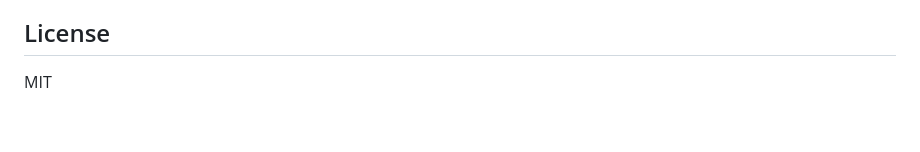
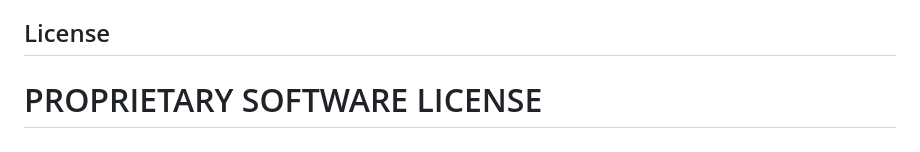
Before and after one commit to saksham-s1-03/Ombre, a Markdown page: ombre/README.md, the part around the change. Drawn GitHub-style.

Commit message:
Update license information in README

```diff
--- a/ombre/README.md
+++ b/ombre/README.md
@@ -104,4 +104,4 @@ Render, Railway and Cloudflare serve HTTP/2, which removes that limit.
 
 ## License
 
-MIT
+# PROPRIETARY SOFTWARE LICENSE
```
